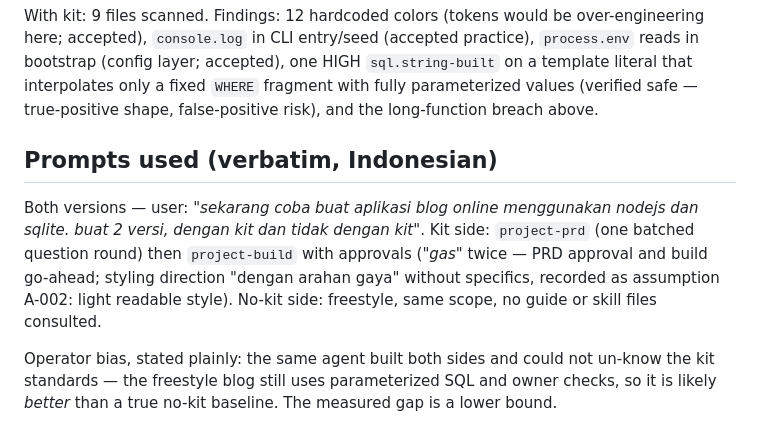
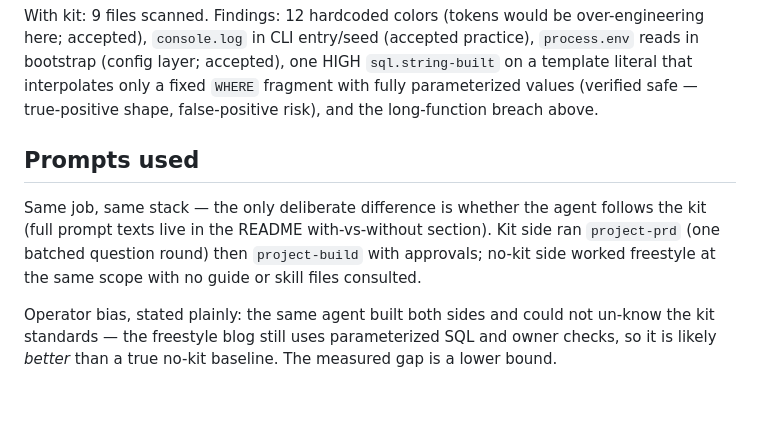
Before and after one commit to 0xLLVEL/the-maestro, a Markdown page: examples/blog-comparison.md, the part around the change. GitHub-like rendering; blank space fills up the shorter version.

```diff
--- a/examples/blog-comparison.md
+++ b/examples/blog-comparison.md
@@ -83,14 +83,12 @@ in bootstrap (config layer; accepted), one HIGH `sql.string-built` on a template
 that interpolates only a fixed `WHERE` fragment with fully parameterized values (verified
 safe — true-positive shape, false-positive risk), and the long-function breach above.
 
-## Prompts used (verbatim, Indonesian)
+## Prompts used
 
-Both versions — user: *"sekarang coba buat aplikasi blog online menggunakan nodejs dan
-sqlite. buat 2 versi, dengan kit dan tidak dengan kit"*. Kit side: `project-prd` (one
-batched question round) then `project-build` with approvals (*"gas"* twice — PRD
-approval and build go-ahead; styling direction "dengan arahan gaya" without specifics,
-recorded as assumption A-002: light readable style). No-kit side: freestyle, same scope,
-no guide or skill files consulted.
+Same job, same stack — the only deliberate difference is whether the agent follows
+the kit (full prompt texts live in the README with-vs-without section). Kit side ran
+`project-prd` (one batched question round) then `project-build` with approvals;
+no-kit side worked freestyle at the same scope with no guide or skill files consulted.
 
 Operator bias, stated plainly: the same agent built both sides and could not un-know
 the kit standards — the freestyle blog still uses parameterized SQL and owner checks,
```
Also changed, not shown: README.md (+15 -0 lines), examples/calculator-comparison.md (+3 -9 lines).
